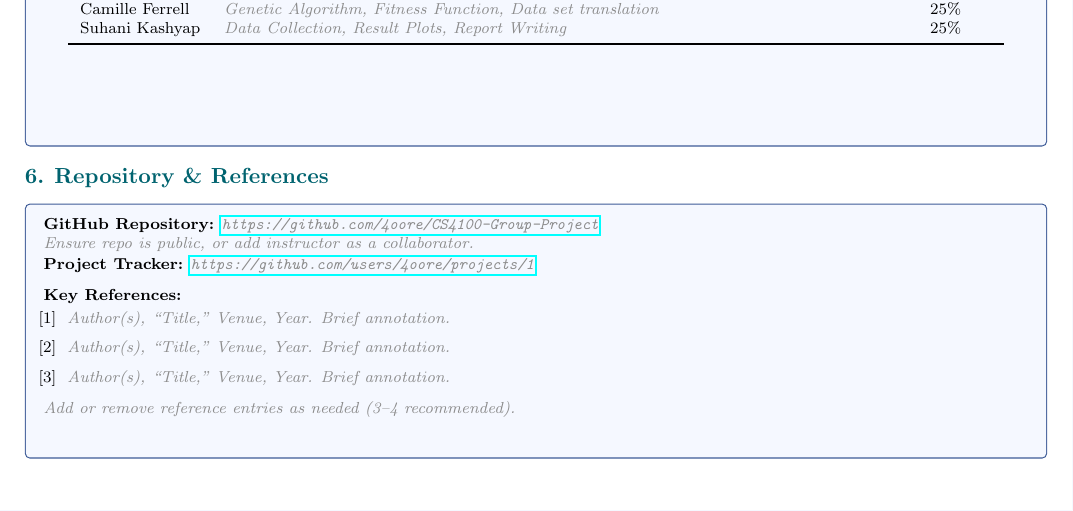
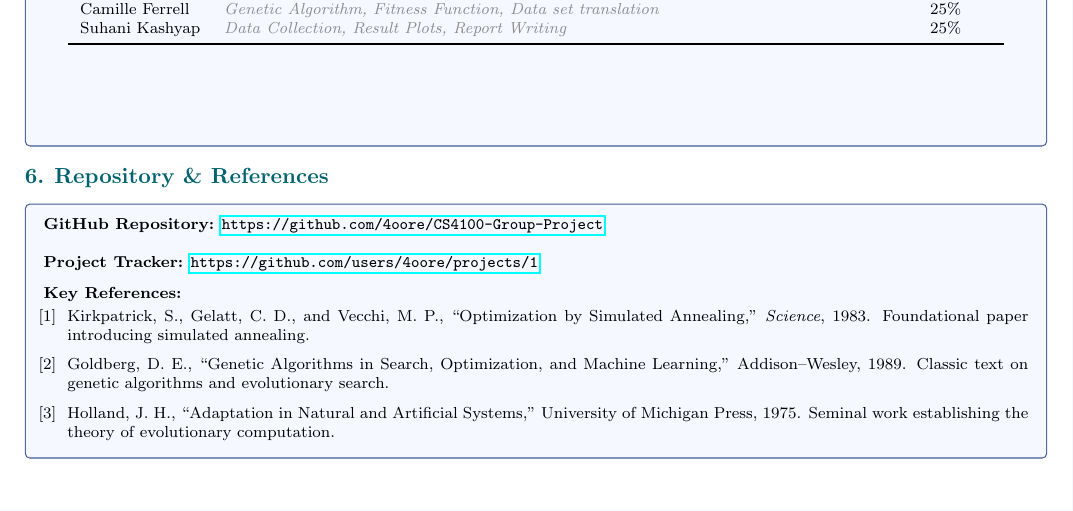
Before and after one commit to 4oore/CS4100-Group-Project, a LaTeX document (report/main.tex): part of page 2 of 2, cut so that both start at the same text. Compiled offline with pdfLaTeX.

Commit message:
added references and updated disclaimer

```diff
--- a/report/main.tex
+++ b/report/main.tex
@@ -158,22 +158,20 @@
 \section{Repository \& References}
 \begin{tcolorbox}[sectionbox, height=4.5cm, valign=top]
   \textbf{GitHub Repository:}
-  \placeholder{\href{https://github.com/4oore/CS4100-Group-Project}%
-       {\texttt{https://github.com/4oore/CS4100-Group-Project}}}\\
-    \placeholder{Ensure repo is public, or add instructor as a collaborator.}\vspace{1pt}
+  \href{https://github.com/4oore/CS4100-Group-Project}%
+       {\texttt{https://github.com/4oore/CS4100-Group-Project}}\\
 
-  \textbf{Project Tracker:} \placeholder{\href{https://github.com/users/4oore/projects/1}{\texttt{https://github.com/users/4oore/projects/1}}}
+  \textbf{Project Tracker:} \href{https://github.com/users/4oore/projects/1}{\texttt{https://github.com/users/4oore/projects/1}}
 
   \vspace{6pt}
   \textbf{Key References:}
   \begin{enumerate}[leftmargin=1.4em, itemsep=1pt, topsep=2pt, label={[\arabic*]}]
-    \item \placeholder{Author(s), ``Title,'' Venue, Year. Brief annotation.}
-    \item \placeholder{Author(s), ``Title,'' Venue, Year. Brief annotation.}
-    \item \placeholder{Author(s), ``Title,'' Venue, Year. Brief annotation.}
+    \item Kirkpatrick, S., Gelatt, C. D., and Vecchi, M. P., ``Optimization by Simulated Annealing,'' \textit{Science}, 1983. Foundational paper introducing simulated annealing.
+    \item Goldberg, D. E., ``Genetic Algorithms in Search, Optimization, and Machine Learning,'' Addison–Wesley, 1989. Classic text on genetic algorithms and evolutionary search.
+    \item Holland, J. H., ``Adaptation in Natural and Artificial Systems,'' University of Michigan Press, 1975. Seminal work establishing the theory of evolutionary computation.
   \end{enumerate}
 
   \vspace{4pt}
-  \placeholder{Add or remove reference entries as needed (3--4 recommended).}
 \end{tcolorbox}
 
 \end{document}
```
Also changed, not shown: DISCLAIMER.md (+2 -0 lines).
